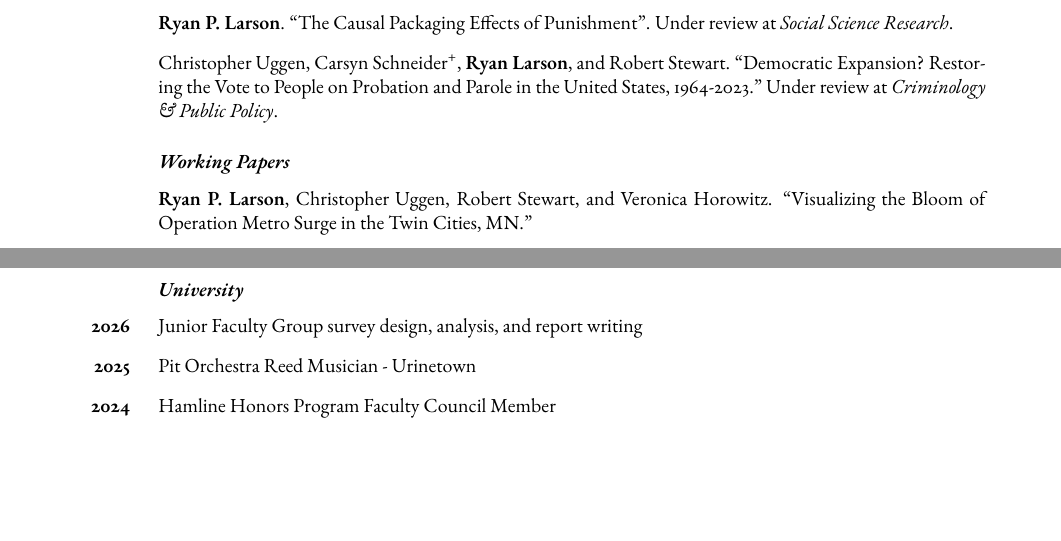
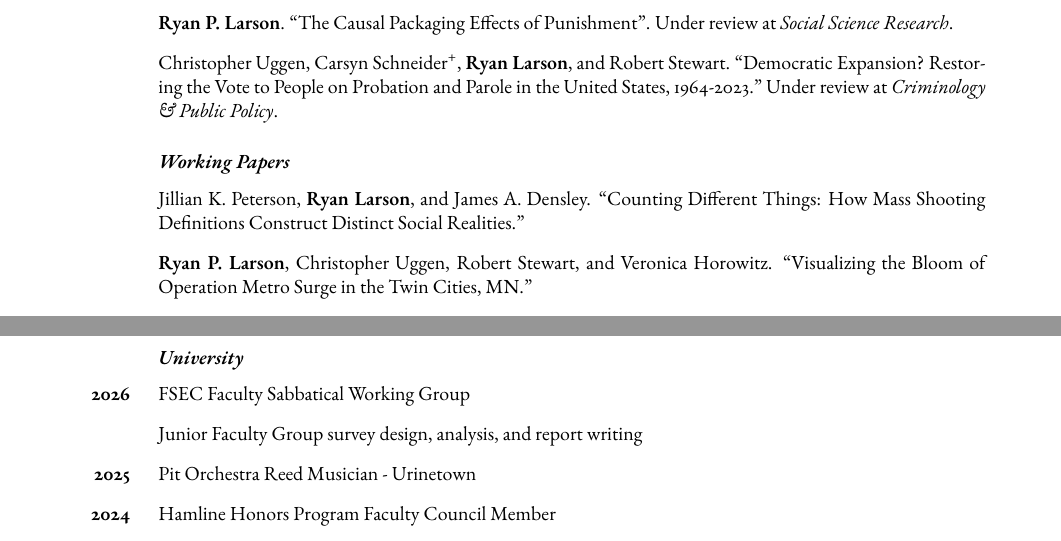
Before and after one commit to ryanplarson/personal_site, a LaTeX CV (CV/larson_CV.tex): two parts of pages 4 and 12 of 13, joined at a grey line, cut so that both start at the same text, the shorter picture padded with empty space. Compiled offline with pdfLaTeX.

Commit message:
CV update 5/4/26

```diff
--- a/CV/larson_CV.tex
+++ b/CV/larson_CV.tex
@@ -296,6 +296,8 @@ Crime, Punishment, and Stratification, Quantitative Methodology and Statistics,
 \subsection*{Working Papers}
 \begin{publist}
 
+\item Jillian K. Peterson, \textbf{Ryan Larson}, and James A. Densley. ``Counting Different Things: How Mass Shooting Definitions Construct Distinct Social Realities."
+
 \item \textbf{Ryan P. Larson}, Christopher Uggen, Robert Stewart, and Veronica Horowitz. ``Visualizing the Bloom of Operation Metro Surge in the Twin Cities, MN."
 
 \item \textbf{Ryan P. Larson}, Christopher Uggen, Robert Stewart, Veronica Horowitz, and Shelly Schaefer. ``Deterrence or Destabilization? A Synthetic Control Analysis of Operation Metro Surge on Crime in the Twin Cities, Minnesota". Invited submission for \textit{Journal of Experimental Criminology} DEC-DOP Special Issue.
@@ -567,7 +569,8 @@ Dual Debt in the Child Support and Criminal Legal Systems". Presented at the Ame
 \subsection*{University}
 \begin{publist}
 
-\item[\textbf{2026}] Junior Faculty Group survey design, analysis, and report writing
+\item [\textbf{2026}] FSEC Faculty Sabbatical Working Group
+\item Junior Faculty Group survey design, analysis, and report writing
 \item[\textbf{2025}] Pit Orchestra Reed Musician - Urinetown
 \item[\textbf{2024}] Hamline Honors Program Faculty Council Member
 \item[\textbf{2023-}] Co-Director - Summer Collaborative Undergraduate Research Program (SCUR)
```
Also changed, not shown: CV/larson_CV.pdf, CV/larson_CV.tex (2 more changed lines).
